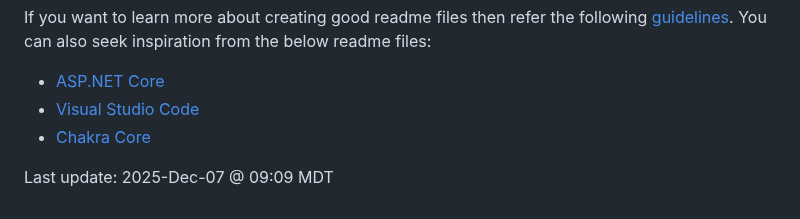
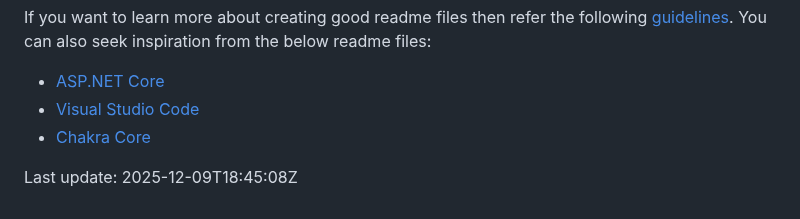
Before and after one commit to ClearMeasureLabs/bootcamp-palermo-workorders, a Markdown page: README.md, the part around the change. Drawn GitHub-style.

Commit message:
Update README.md timestamp to ISO-8601 format
Co-authored-by: tomopgenorth-cm <243153682+tomopgenorth-cm@users.noreply.github.com>

```diff
--- a/README.md
+++ b/README.md
@@ -442,4 +442,4 @@ If you want to learn more about creating good readme files then refer the follow
 - [Chakra Core](https://github.com/Microsoft/ChakraCore)
 
 
-Last update: 2025-Dec-07 @ 09:09 MDT
+Last update: 2025-12-09T18:45:08Z
```
